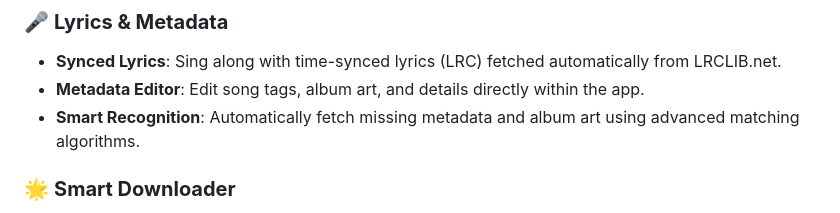
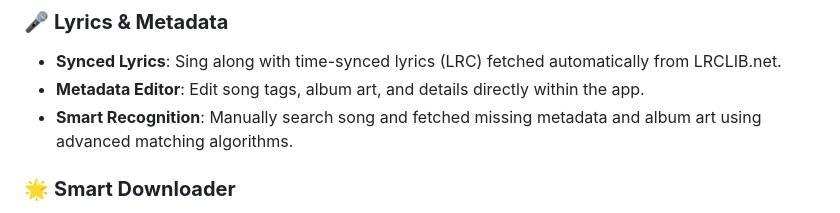
Before and after one commit to Momotz4G/simple-music-player-2, a Markdown page: README.md, the part around the change. Drawn GitHub-style.

```diff
--- a/README.md
+++ b/README.md
@@ -26,7 +26,7 @@
 ### 🎤 **Lyrics & Metadata**
 *   **Synced Lyrics**: Sing along with time-synced lyrics (LRC) fetched automatically from LRCLIB.net.
 *   **Metadata Editor**: Edit song tags, album art, and details directly within the app.
-*   **Smart Recognition**: Automatically fetch missing metadata and album art using advanced matching algorithms.
+*   **Smart Recognition**: Manually search song and fetched missing metadata and album art using advanced matching algorithms.
 
 ### 🌟 **Smart Downloader**
 *   **YouTube Support**: Download your favorite tracks directly with high-quality audio extraction.
```
